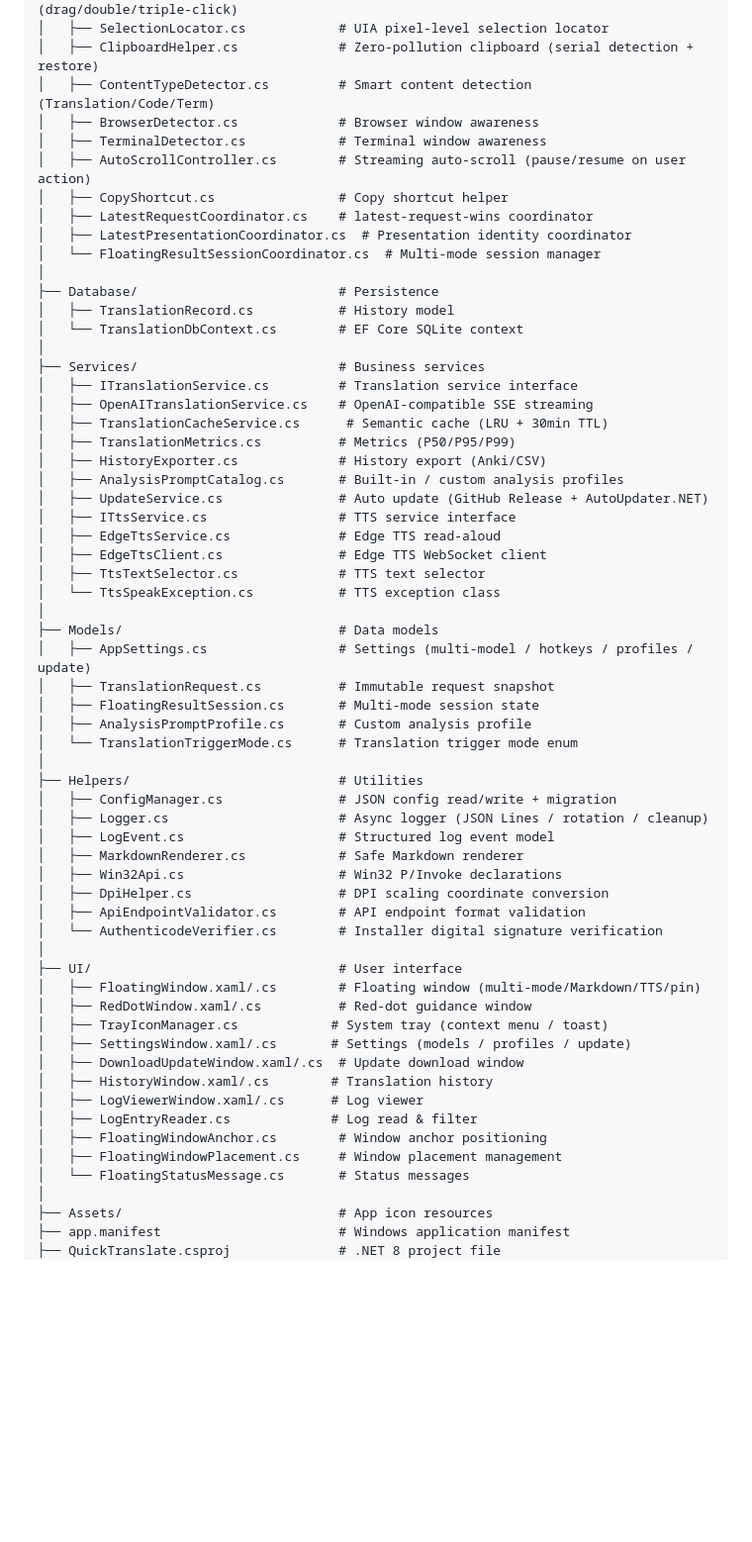
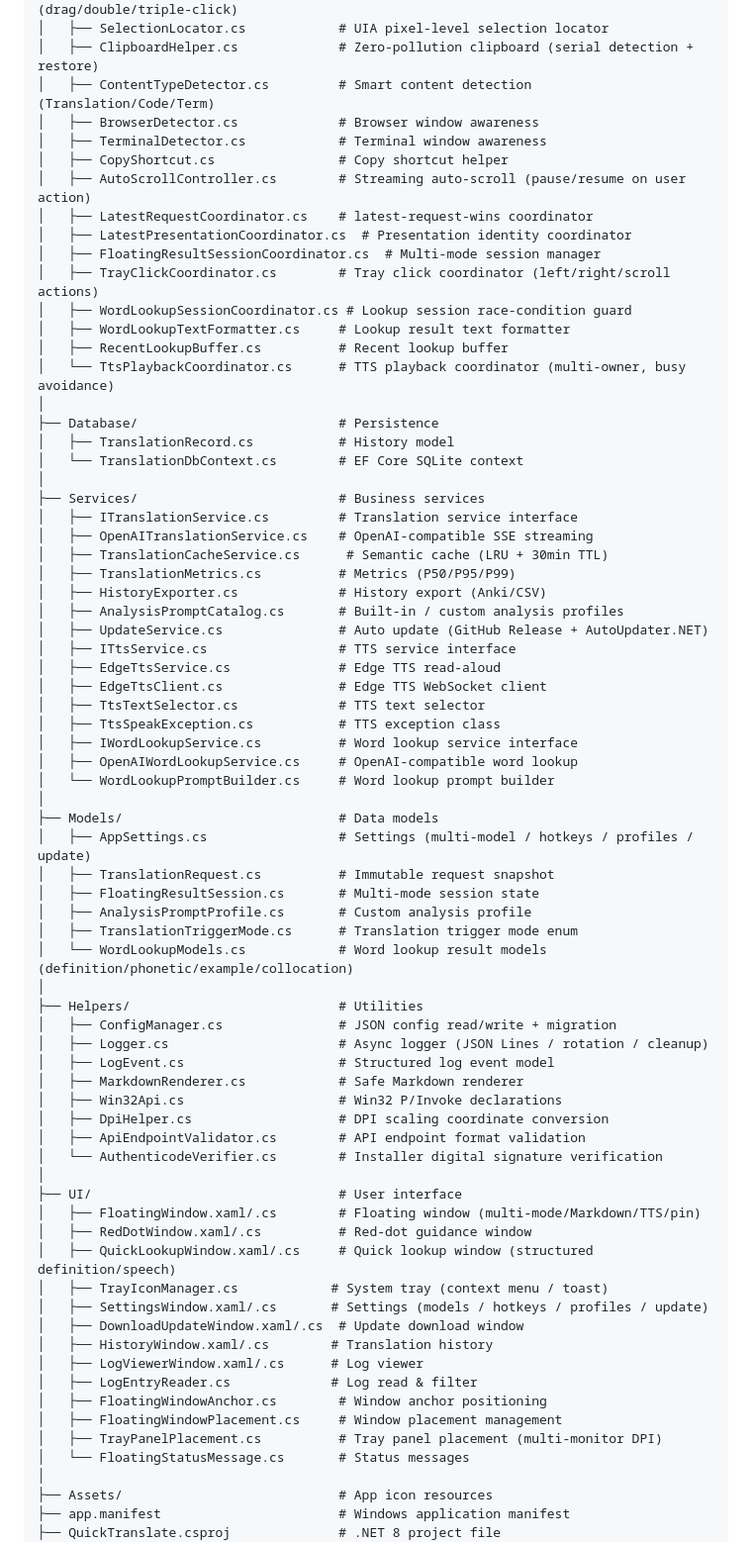
Before and after one commit to YAHU2024/myTool, a Markdown page: README.en.md, the part around one of its changes. Shown at 99% size. Drawn GitHub-style; blank space fills up the shorter version.

Commit message:
docs(README): 同步快速查词功能的文档更新
- 功能特性表更新查词行（Alt+W 快捷键/居中弹出/切换隐显/开关）
- 系统集成行拆分为两套独立快捷键体系
- 快速开始说明补充快捷键启用方式
- 项目结构树新增 10 个文件（Core/Services/Models/UI）
- 开发路线新增 Phase 13 快速查词面板

Refs: feat/QuickLookup merge

```diff
--- a/README.en.md
+++ b/README.en.md
@@ -166,11 +166,16 @@ QuickTranslate/
 │   ├── ContentTypeDetector.cs         # Smart content detection (Translation/Code/Term)
 │   ├── BrowserDetector.cs             # Browser window awareness
 │   ├── TerminalDetector.cs            # Terminal window awareness
+│   ├── CopyShortcut.cs                # Copy shortcut helper
 │   ├── AutoScrollController.cs        # Streaming auto-scroll (pause/resume on user action)
-│   ├── CopyShortcut.cs                # Copy shortcut helper
 │   ├── LatestRequestCoordinator.cs    # latest-request-wins coordinator
 │   ├── LatestPresentationCoordinator.cs  # Presentation identity coordinator
-│   └── FloatingResultSessionCoordinator.cs  # Multi-mode session manager
+│   ├── FloatingResultSessionCoordinator.cs  # Multi-mode session manager
+│   ├── TrayClickCoordinator.cs        # Tray click coordinator (left/right/scroll actions)
+│   ├── WordLookupSessionCoordinator.cs # Lookup session race-condition guard
+│   ├── WordLookupTextFormatter.cs     # Lookup result text formatter
+│   ├── RecentLookupBuffer.cs          # Recent lookup buffer
+│   └── TtsPlaybackCoordinator.cs      # TTS playback coordinator (multi-owner, busy avoidance)
 │
 ├── Database/                          # Persistence
 │   ├── TranslationRecord.cs           # History model
@@ -188,14 +193,18 @@ QuickTranslate/
 │   ├── EdgeTtsService.cs              # Edge TTS read-aloud
 │   ├── EdgeTtsClient.cs               # Edge TTS WebSocket client
 │   ├── TtsTextSelector.cs             # TTS text selector
-│   └── TtsSpeakException.cs           # TTS exception class
+│   ├── TtsSpeakException.cs           # TTS exception class
+│   ├── IWordLookupService.cs          # Word lookup service interface
+│   ├── OpenAIWordLookupService.cs     # OpenAI-compatible word lookup
+│   └── WordLookupPromptBuilder.cs     # Word lookup prompt builder
 │
 ├── Models/                            # Data models
 │   ├── AppSettings.cs                 # Settings (multi-model / hotkeys / profiles / update)
 │   ├── TranslationRequest.cs          # Immutable request snapshot
 │   ├── FloatingResultSession.cs       # Multi-mode session state
 │   ├── AnalysisPromptProfile.cs       # Custom analysis profile
-│   └── TranslationTriggerMode.cs      # Translation trigger mode enum
+│   ├── TranslationTriggerMode.cs      # Translation trigger mode enum
+│   └── WordLookupModels.cs            # Word lookup result models (definition/phonetic/example/collocation)
 │
 ├── Helpers/                           # Utilities
 │   ├── ConfigManager.cs               # JSON config read/write + migration
@@ -210,14 +219,16 @@ QuickTranslate/
 ├── UI/                                # User interface
 │   ├── FloatingWindow.xaml/.cs        # Floating window (multi-mode/Markdown/TTS/pin)
 │   ├── RedDotWindow.xaml/.cs          # Red-dot guidance window
+│   ├── QuickLookupWindow.xaml/.cs     # Quick lookup window (structured definition/speech)
 │   ├── TrayIconManager.cs            # System tray (context menu / toast)
-│   ├── SettingsWindow.xaml/.cs       # Settings (models / profiles / update)
+│   ├── SettingsWindow.xaml/.cs       # Settings (models / hotkeys / profiles / update)
 │   ├── DownloadUpdateWindow.xaml/.cs  # Update download window
 │   ├── HistoryWindow.xaml/.cs        # Translation history
 │   ├── LogViewerWindow.xaml/.cs      # Log viewer
 │   ├── LogEntryReader.cs             # Log read & filter
 │   ├── FloatingWindowAnchor.cs        # Window anchor positioning
 │   ├── FloatingWindowPlacement.cs     # Window placement management
+│   ├── TrayPanelPlacement.cs          # Tray panel placement (multi-monitor DPI)
 │   └── FloatingStatusMessage.cs       # Status messages
 │
 ├── Assets/                            # App icon resources
```
Also changed, not shown: other parts of README.en.md (+7 -6 lines), README.md (+22 -10 lines).
